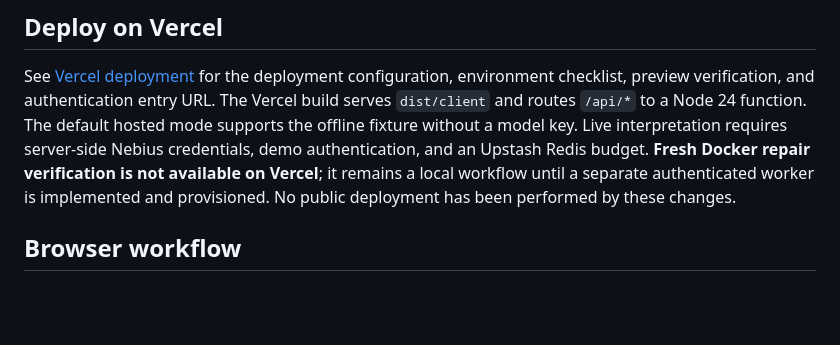
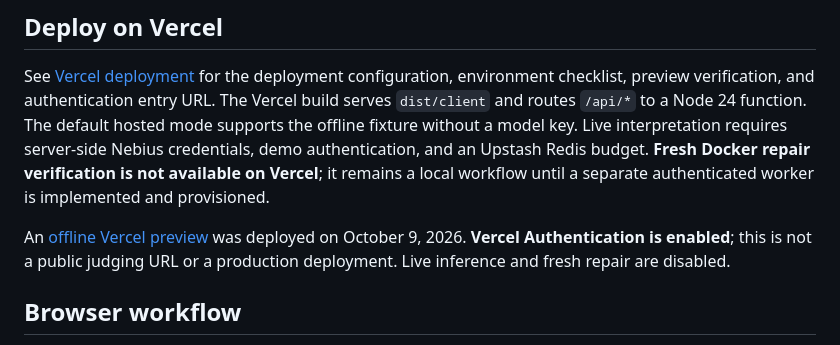
Before and after one commit to EF-Code/counterexample, a Markdown page: README.md, the part around the change. Rendered like a GitHub page; blank space fills up the shorter version.

Commit message:
Document protected preview access
Ultraworked with [Sisyphus](https://github.com/code-yeongyu/oh-my-openagent)

Co-authored-by: Sisyphus <clio-agent@sisyphuslabs.ai>

```diff
--- a/README.md
+++ b/README.md
@@ -53,8 +53,11 @@ The Vercel build serves `dist/client` and routes `/api/*` to a Node 24 function.
 The default hosted mode supports the offline fixture without a model key. Live interpretation
 requires server-side Nebius credentials, demo authentication, and an Upstash Redis budget.
 **Fresh Docker repair verification is not available on Vercel**; it remains a local workflow
-until a separate authenticated worker is implemented and provisioned. No public deployment
-has been performed by these changes.
+until a separate authenticated worker is implemented and provisioned.
+
+An [offline Vercel preview](https://counterexample-97o56zngp-ef-code-projects.vercel.app)
+was deployed on October 9, 2026. **Vercel Authentication is enabled**; this is not a public
+judging URL or a production deployment. Live inference and fresh repair are disabled.
 
 ## Browser workflow
 
```
Also changed, not shown: docs/hosting-plan.md (+11 -6 lines).
